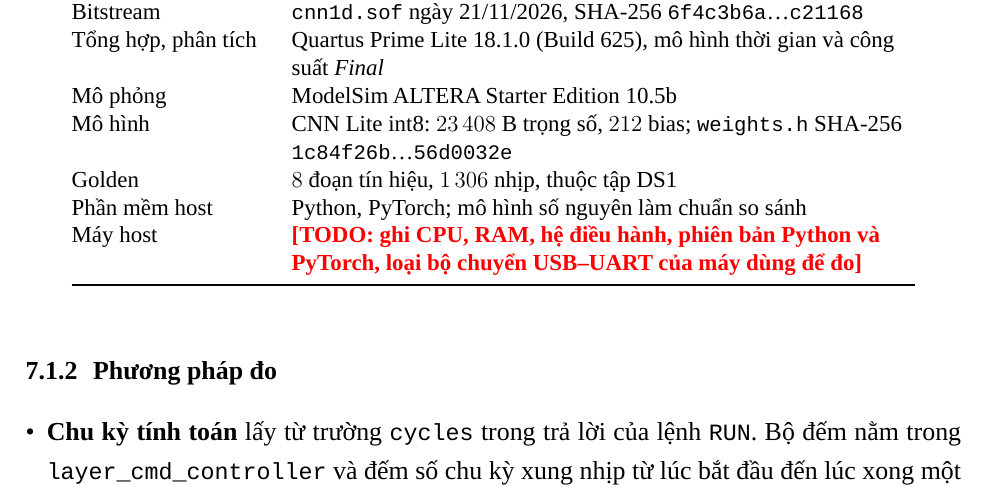
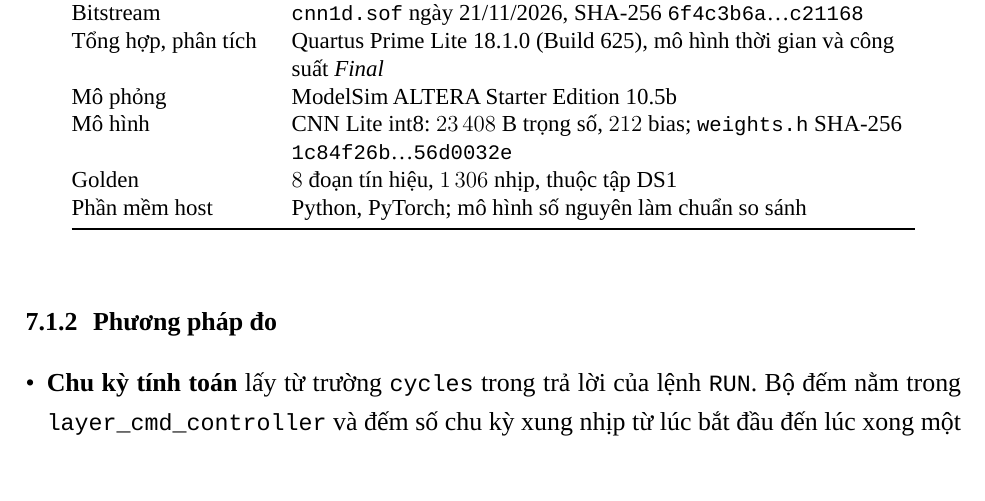
Before and after one commit to MinWooUy/Serminal---Biodimedical-Electronics, a LaTeX document (report/main.tex, which reads report/chapters/ch07_thuc_nghiem/s01_moitruong.tex): part of page 61 of 81, cut so that both start at the same text. Compiled offline with LuaLaTeX; a missing font is replaced by an installed copy or a similar font.

Commit message:
report: ch07 bo dong May host trong bang moi truong
Co-Authored-By: Claude Sonnet 5.5 <noreply@anthropic.com>

```diff
--- a/report/chapters/ch07_thuc_nghiem/s01_moitruong.tex
+++ b/report/chapters/ch07_thuc_nghiem/s01_moitruong.tex
@@ -19,8 +19,7 @@ Tổng hợp, phân tích & Quartus Prime Lite 18.1.0 (Build 625), mô hình th
 Mô phỏng & ModelSim ALTERA Starter Edition 10.5b \\
 Mô hình & CNN Lite int8: $23\,408$~B trọng số, $212$ bias; \texttt{weights.h} SHA-256 \texttt{1c84f26b}\ldots\texttt{56d0032e} \\
 Golden & $8$ đoạn tín hiệu, $1\,306$ nhịp, thuộc tập DS1 \\
-Phần mềm host & Python, PyTorch; mô hình số nguyên làm chuẩn so sánh \\
-Máy host & \todo{ghi CPU, RAM, hệ điều hành, phiên bản Python và PyTorch, loại bộ chuyển USB--UART của máy dùng để đo} \\ \bottomrule
+Phần mềm host & Python, PyTorch; mô hình số nguyên làm chuẩn so sánh \\ \bottomrule
 \end{tabular}
 \end{table}
 
```
